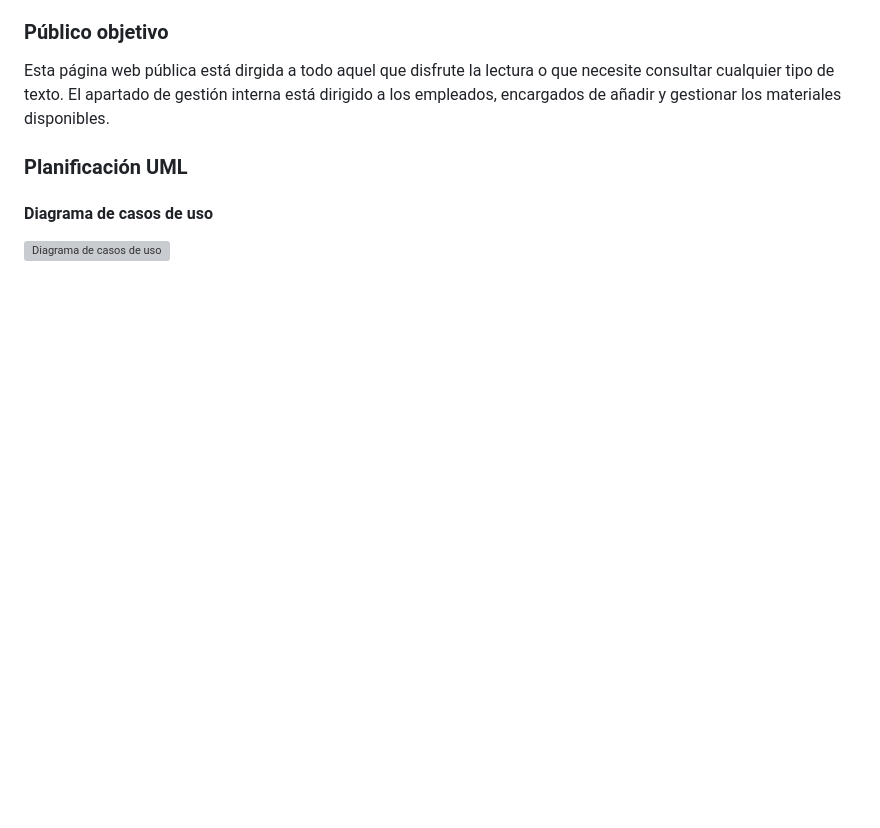
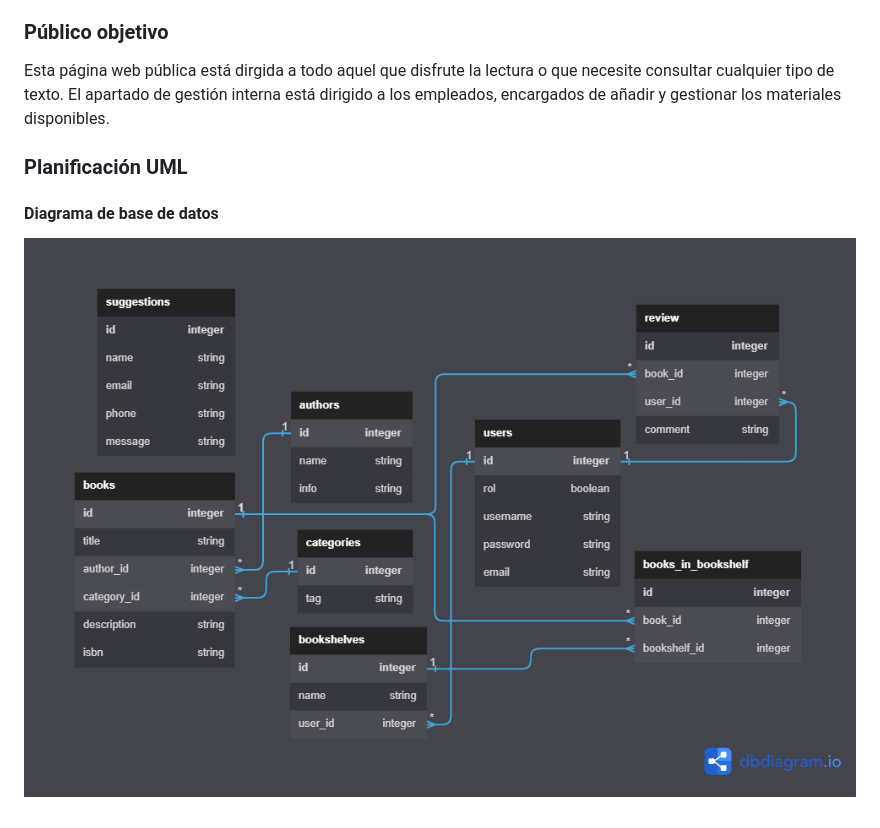
Before and after one commit to alm191-ua/DSS, a Markdown page: README.md, the part around the change. Drawn GitHub-style; blank space fills up the shorter version; grey boxes are pictures that could not be loaded.

```diff
--- a/README.md
+++ b/README.md
@@ -63,6 +63,6 @@ El apartado de gestión interna está dirigido a los empleados, encargados de a
 
 ### Planificación UML
 
-#### Diagrama de casos de uso
+#### Diagrama de base de datos
 
-![Diagrama de casos de uso](https://i.imgur.com/0Z7ZQ9M.png)
+![Diagrama de base de datos](dbdiagram.png)
```
